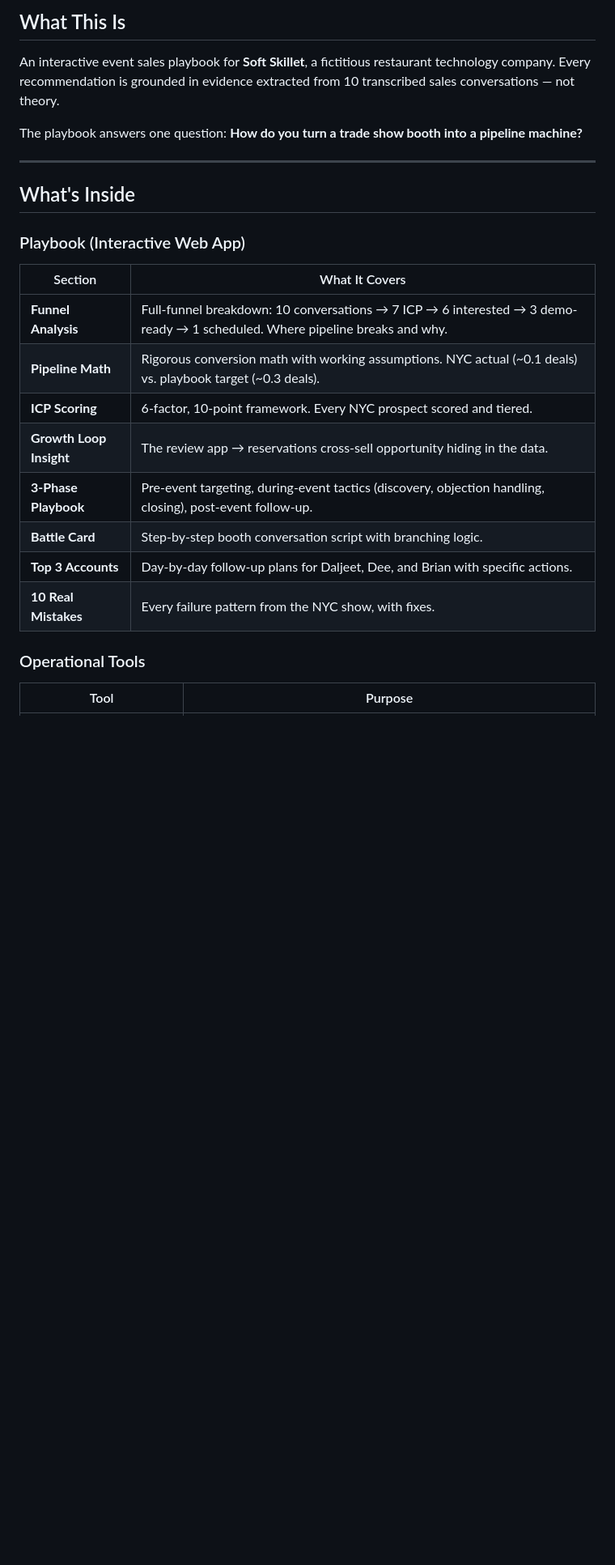
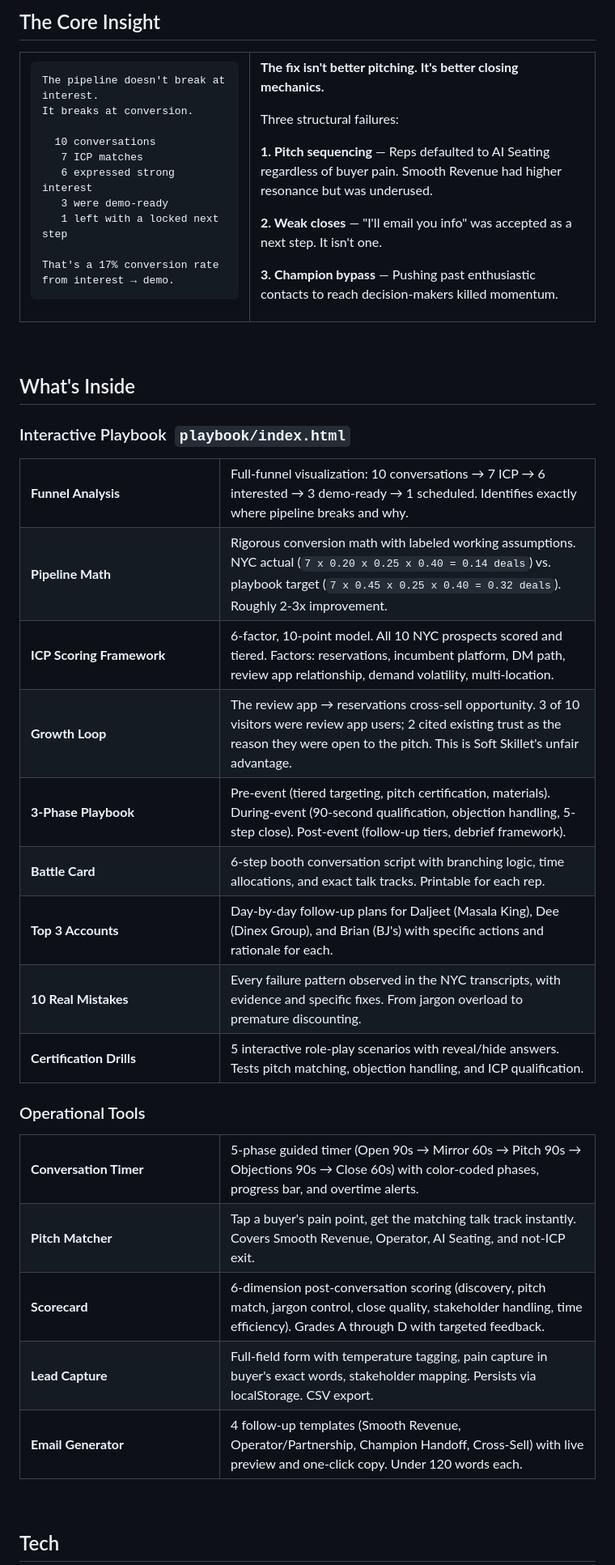
Before and after one commit to amyzhuang111/Soft-Skillet-Project, a Markdown page: readme.md, the part around one of its changes. Shown at 81% size. GitHub-like rendering; blank space fills up the shorter version.

Commit message:
Polish README with detailed tables, core insight layout, and live site links
Co-Authored-By: Claude Opus 4.6 <noreply@anthropic.com>

````diff
--- a/readme.md
+++ b/readme.md
@@ -19,28 +35,71 @@
 
-## What This Is
+## The Core Insight
 
-An interactive event sales playbook for **Soft Skillet**, a fictitious restaurant technology company. Every recommendation is grounded in evidence extracted from 10 transcribed sales conversations — not theory.
+<table>
+<tr>
+<td>
 
-The playbook answers one question: **How do you turn a trade show booth into a pipeline machine?**
+```
+The pipeline doesn't break at interest.
+It breaks at conversion.
 
----
+  10 conversations
+   7 ICP matches
+   6 expressed strong interest
+   3 were demo-ready
+   1 left with a locked next step
+
+That's a 17% conversion rate from interest → demo.
+```
+
+</td>
+<td width="400">
+
+**The fix isn't better pitching. It's better closing mechanics.**
+
+Three structural failures:
+
+**1. Pitch sequencing** — Reps defaulted to AI Seating regardless of buyer pain. Smooth Revenue had higher resonance but was underused.
+
+**2. Weak closes** — "I'll email you info" was accepted as a next step. It isn't one.
+
+**3. Champion bypass** — Pushing past enthusiastic contacts to reach decision-makers killed momentum.
+
+</td>
+</tr>
+</table>
+
+<br/>
 
 ## What's Inside
 
-### Playbook (Interactive Web App)
+### Interactive Playbook &nbsp;`playbook/index.html`
 
-| Section | What It Covers |
-|---|---|
-| **Funnel Analysis** | Full-funnel breakdown: 10 conversations → 7 ICP → 6 interested → 3 demo-ready → 1 scheduled. Where pipeline breaks and why. |
-| **Pipeline Math** | Rigorous conversion math with working assumptions. NYC actual (~0.1 deals) vs. playbook target (~0.3 deals). |
-| **ICP Scoring** | 6-factor, 10-point framework. Every NYC prospect scored and tiered. |
-| **Growth Loop Insight** | The review app → reservations cross-sell opportunity hiding in the data. |
-| **3-Phase Playbook** | Pre-event targeting, during-event tactics (discovery, objection handling, closing), post-event follow-up. |
-| **Battle Card** | Step-by-step booth conversation script with branching logic. |
-| **Top 3 Accounts** | Day-by-day follow-up plans for Daljeet, Dee, and Brian with specific actions. |
-| **10 Real Mistakes** | Every failure pattern from the NYC show, with fixes. |
+<table>
+<tr><td width="220"><b>Funnel Analysis</b></td><td>Full-funnel visualization: 10 conversations → 7 ICP → 6 interested → 3 demo-ready → 1 scheduled. Identifies exactly where pipeline breaks and why.</td></tr>
+<tr><td><b>Pipeline Math</b></td><td>Rigorous conversion math with labeled working assumptions. NYC actual (<code>7 x 0.20 x 0.25 x 0.40 = 0.14 deals</code>) vs. playbook target (<code>7 x 0.45 x 0.25 x 0.40 = 0.32 deals</code>). Roughly 2-3x improvement.</td></tr>
+<tr><td><b>ICP Scoring Framework</b></td><td>6-factor, 10-point model. All 10 NYC prospects scored and tiered. Factors: reservations, incumbent platform, DM path, review app relationship, demand volatility, multi-location.</td></tr>
+<tr><td><b>Growth Loop</b></td><td>The review app → reservations cross-sell opportunity. 3 of 10 visitors were review app users; 2 cited existing trust as the reason they were open to the pitch. This is Soft Skillet's unfair advantage.</td></tr>
+<tr><td><b>3-Phase Playbook</b></td><td>Pre-event (tiered targeting, pitch certification, materials). During-event (90-second qualification, objection handling, 5-step close). Post-event (follow-up tiers, debrief framework).</td></tr>
+<tr><td><b>Battle Card</b></td><td>6-step booth conversation script with branching logic, time allocations, and exact talk tracks. Printable for each rep.</td></tr>
+<tr><td><b>Top 3 Accounts</b></td><td>Day-by-day follow-up plans for Daljeet (Masala King), Dee (Dinex Group), and Brian (BJ's) with specific actions and rationale for each.</td></tr>
+<tr><td><b>10 Real Mistakes</b></td><td>Every failure pattern observed in the NYC transcripts, with evidence and specific fixes. From jargon overload to premature discounting.</td></tr>
+<tr><td><b>Certification Drills</b></td><td>5 interactive role-play scenarios with reveal/hide answers. Tests pitch matching, objection handling, and ICP qualification.</td></tr>
+</table>
 
 ### Operational Tools
 
-| Tool | Purpose |
+<table>
+<tr><td width="220"><b>Conversation Timer</b></td><td>5-phase guided timer (Open 90s → Mirror 60s → Pitch 90s → Objections 90s → Close 60s) with color-coded phases, progress bar, and overtime alerts.</td></tr>
+<tr><td><b>Pitch Matcher</b></td><td>Tap a buyer's pain point, get the matching talk track instantly. Covers Smooth Revenue, Operator, AI Seating, and not-ICP exit.</td></tr>
+<tr><td><b>Scorecard</b></td><td>6-dimension post-conversation scoring (discovery, pitch match, jargon control, close quality, stakeholder handling, time efficiency). Grades A through D with targeted feedback.</td></tr>
+<tr><td><b>Lead Capture</b></td><td>Full-field form with temperature tagging, pain capture in buyer's exact words, stakeholder mapping. Persists via localStorage. CSV export.</td></tr>
+<tr><td><b>Email Generator</b></td><td>4 follow-up templates (Smooth Revenue, Operator/Partnership, Champion Handoff, Cross-Sell) with live preview and one-click copy. Under 120 words each.</td></tr>
+</table>
+
+<br/>
+
+## Tech
+
+| | |
 |---|---|
````
Also changed, not shown: other parts of readme.md (+49 -57 lines).
